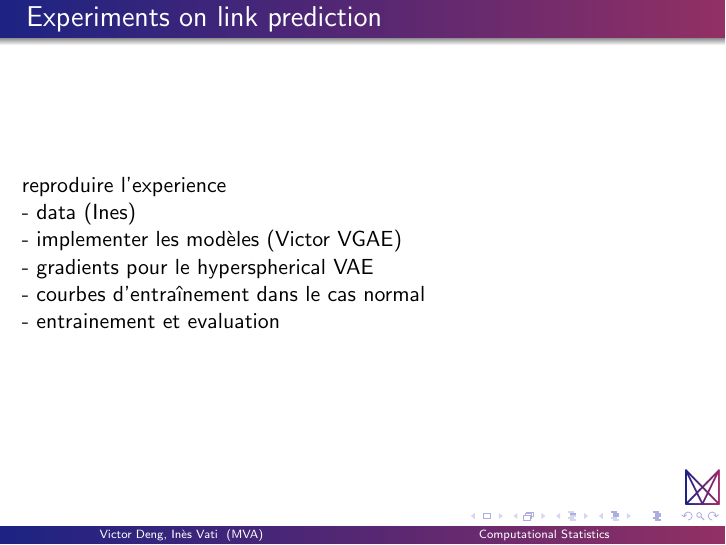
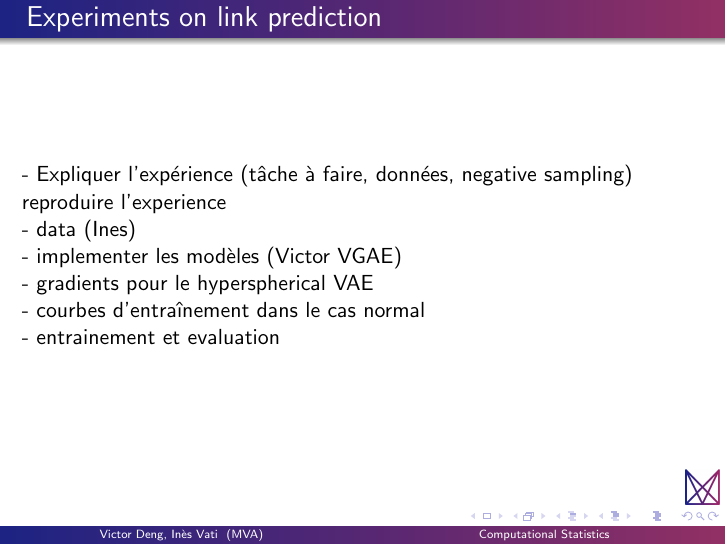
Before and after one commit to vdng9338/projet-compstats-2023, LaTeX slides (Slides/main.tex, which reads Slides/content/3experiments.tex): page 15 of 18. Compiled offline with pdfLaTeX.

Commit message:
Complete todo list (again)

```diff
--- a/Slides/content/3experiments.tex
+++ b/Slides/content/3experiments.tex
@@ -1,4 +1,7 @@
 \begin{frame}{Experiments on link prediction}
+
+    - Expliquer l'expérience (tâche à faire, données, negative sampling)
+
     reproduire l'experience
 
     - data (Ines)
```
Also changed, not shown: Slides/main.pdf.
